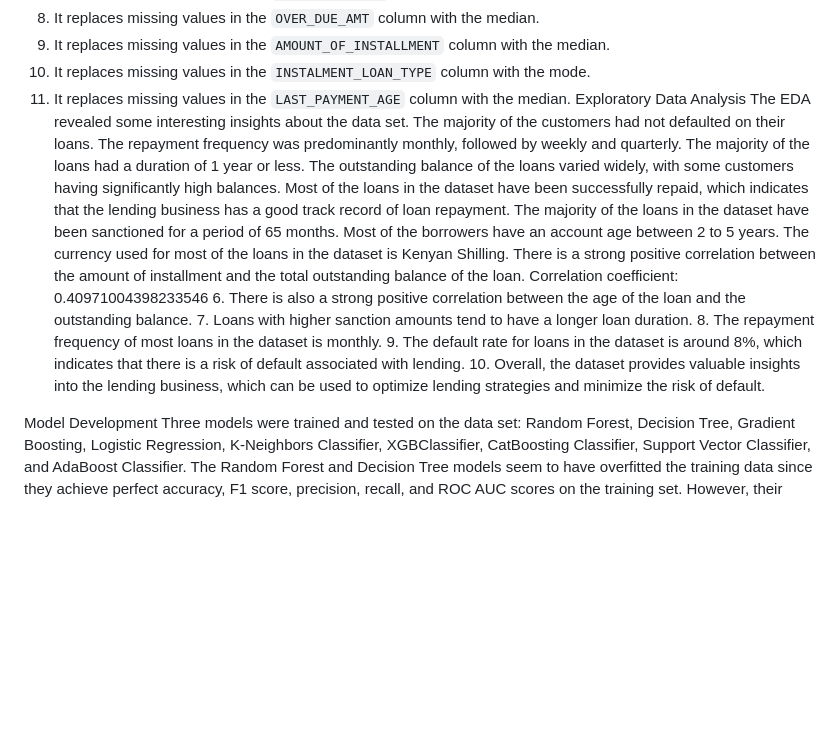
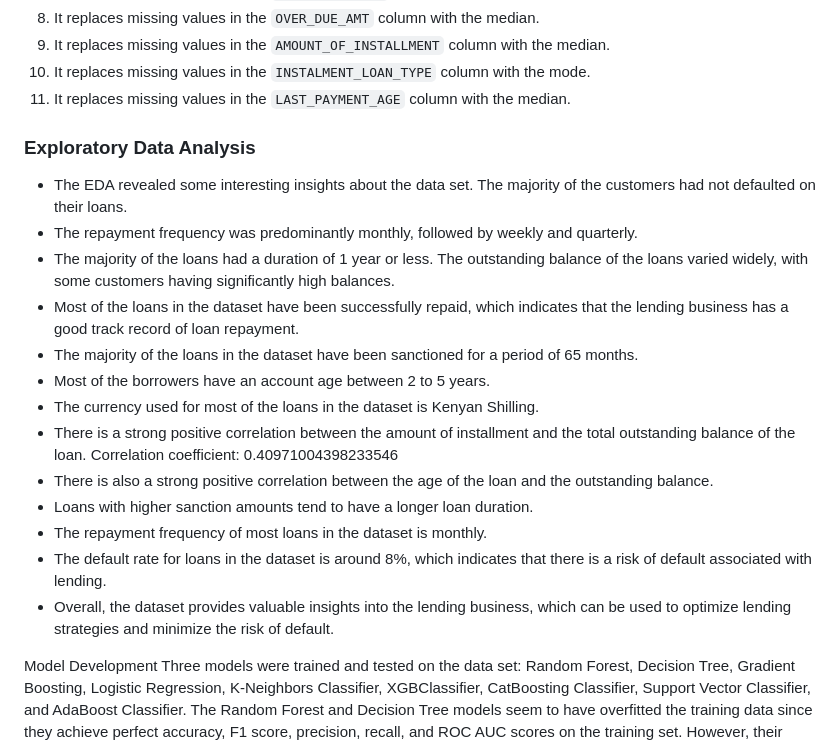
Before and after one commit to Mukesh-areo/Credit_Risk_borrower_default_prediction, a Markdown page: README.md, the part around the change. GitHub-like rendering; blank space fills up the shorter version.

```diff
--- a/README.md
+++ b/README.md
@@ -24,19 +24,22 @@ The data was preprocessed by handling missing values, encoding categorical varia
 9. It replaces missing values in the `AMOUNT_OF_INSTALLMENT` column with the median.
 10. It replaces missing values in the `INSTALMENT_LOAN_TYPE` column with the mode.
 11. It replaces missing values in the `LAST_PAYMENT_AGE` column with the median.
-Exploratory Data Analysis
-The EDA revealed some interesting insights about the data set. The majority of the customers had not defaulted on their loans. The repayment frequency was predominantly monthly, followed by weekly and quarterly. The majority of the loans had a duration of 1 year or less. The outstanding balance of the loans varied widely, with some customers having significantly high balances.
-Most of the loans in the dataset have been successfully repaid, which indicates that the lending business has a good track record of loan repayment.
-The majority of the loans in the dataset have been sanctioned for a period of 65 months.
-Most of the borrowers have an account age between 2 to 5 years.
-The currency used for most of the loans in the dataset is Kenyan Shilling.
-There is a strong positive correlation between the amount of installment and the total outstanding balance of the loan.
+
+### Exploratory Data Analysis
+   - The EDA revealed some interesting insights about the data set. The majority of the customers had not defaulted on their loans.
+   - The repayment frequency was predominantly monthly, followed by weekly and quarterly.
+   - The majority of the loans had a duration of 1 year or less. The outstanding balance of the loans varied widely, with some customers having significantly high balances.
+   - Most of the loans in the dataset have been successfully repaid, which indicates that the lending business has a good track record of loan repayment.
+   - The majority of the loans in the dataset have been sanctioned for a period of 65 months.
+   - Most of the borrowers have an account age between 2 to 5 years.
+   - The currency used for most of the loans in the dataset is Kenyan Shilling.
+   - There is a strong positive correlation between the amount of installment and the total outstanding balance of the loan.
          Correlation coefficient: 0.40971004398233546
-      6.   There is also a strong positive correlation between the age of the loan and the outstanding balance.
-      7.   Loans with higher sanction amounts tend to have a longer loan duration.
-    8. The repayment frequency of most loans in the dataset is monthly.
-    9.    The default rate for loans in the dataset is around 8%, which indicates that there is a risk of default associated with lending.
-    10.   Overall, the dataset provides valuable insights into the lending business, which can be used to optimize lending strategies and minimize the risk of default.
+   - There is also a strong positive correlation between the age of the loan and the outstanding balance.
+   - Loans with higher sanction amounts tend to have a longer loan duration.
+   - The repayment frequency of most loans in the dataset is monthly.
+   - The default rate for loans in the dataset is around 8%, which indicates that there is a risk of default associated with lending.
+   - Overall, the dataset provides valuable insights into the lending business, which can be used to optimize lending strategies and minimize the risk of default.
 
 
 
```
